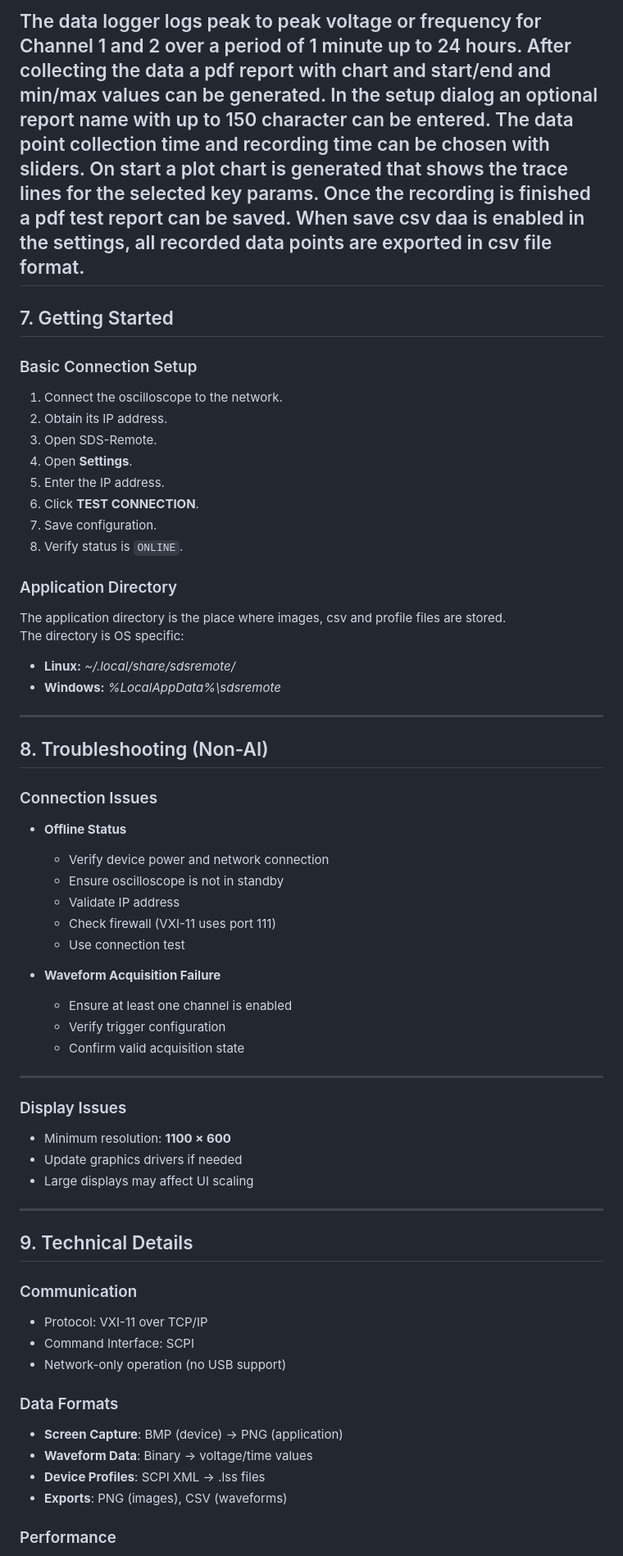
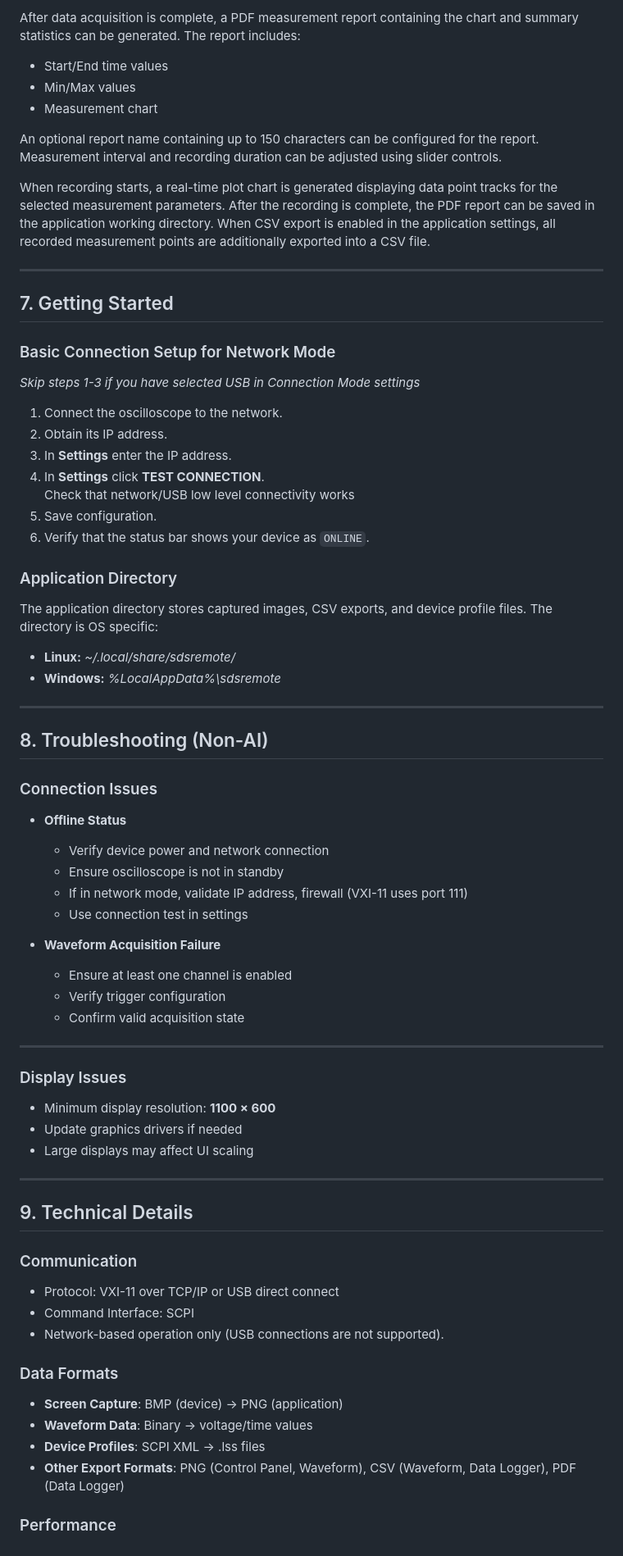
Before and after one commit to klumw/sdsremote, a Markdown page: docs/manual.md, the part around one of its changes. Shown at 82% size. Drawn GitHub-style.

Commit message:
fix(docs): enhance clarity and structure in manual, update connection requirements and feature descriptions

```diff
--- a/docs/manual.md
+++ b/docs/manual.md
@@ -207,25 +191,33 @@ The **Profiles** feature allows you to save and restore the configuration of you
 
-The data logger logs peak to peak voltage or frequency for Channel 1 and 2 over a period of 1 minute up to 24 hours. After collecting the data a pdf report with chart and
-start/end and min/max values can be generated. In the setup dialog an optional report name with up to 150 character can be entered. The data point collection time and recording time can be chosen with sliders.
-On start a plot chart is generated that shows the trace lines for the selected key params. Once the recording is finished a pdf test report can be saved. When save csv daa is enabled in the settings, all recorded data points are exported in csv file format.
+After data acquisition is complete, a PDF measurement report containing the chart and summary statistics can be generated. The report includes:
+
+- Start/End time values
+- Min/Max values
+- Measurement chart
+
+An optional report name containing up to 150 characters can be configured for the report. Measurement interval and recording duration can be adjusted using slider controls.
+
+When recording starts, a real-time plot chart is generated displaying data point tracks for the selected measurement parameters. After the recording is complete, the PDF report can be saved in the application working directory. When CSV export is enabled in the application settings, all recorded measurement points are additionally exported into a CSV file.
+
 ---
 
 ## 7. Getting Started
 
-### Basic Connection Setup
+### Basic Connection Setup for Network Mode
+
+*Skip steps 1-3 if you have selected USB in Connection Mode settings*
 
 1. Connect the oscilloscope to the network.
 2. Obtain its IP address.
-3. Open SDS-Remote.
-4. Open **Settings**.
-5. Enter the IP address.
-6. Click **TEST CONNECTION**.
-7. Save configuration.
-8. Verify status is `ONLINE`.
+3. In **Settings** enter the IP address.
+4. In **Settings** click **TEST CONNECTION**.
+   Check that network/USB low level connectivity works
+5. Save configuration.
+6. Verify that the status bar shows your device as `ONLINE`.
 
 ### Application Directory
 
-The application directory is the place where images, csv and profile files are stored.
+The application directory stores captured images, CSV exports, and device profile files.
 The directory is OS specific:
 
 * **Linux:** *~/.local/share/sdsremote/*
@@ -240,9 +232,8 @@ The directory is OS specific:
 * **Offline Status**
   * Verify device power and network connection
   * Ensure oscilloscope is not in standby
-  * Validate IP address
-  * Check firewall (VXI-11 uses port 111)
-  * Use connection test
+  * If in network mode, validate IP address, firewall (VXI-11 uses port 111)
+  * Use connection test in settings
 
 * **Waveform Acquisition Failure**
   * Ensure at least one channel is enabled
@@ -253,7 +244,7 @@ The directory is OS specific:
 
 ### Display Issues
 
-* Minimum resolution: **1100 × 600**
+* Minimum display resolution: **1100 × 600**
 * Update graphics drivers if needed
 * Large displays may affect UI scaling
 
@@ -263,16 +254,16 @@ The directory is OS specific:
 
 ### Communication
 
-* Protocol: VXI-11 over TCP/IP
+* Protocol: VXI-11 over TCP/IP or USB direct connect
 * Command Interface: SCPI
-* Network-only operation (no USB support)
+* Network-based operation only (USB connections are not supported).
 
 ### Data Formats
 
 * **Screen Capture**: BMP (device) → PNG (application)
 * **Waveform Data**: Binary → voltage/time values
 * **Device Profiles**: SCPI XML → .lss files
-* **Exports**: PNG (images), CSV (waveforms)
+* **Other Export Formats**: PNG (Control Panel, Waveform), CSV (Waveform, Data Logger), PDF (Data Logger)
 
 ### Performance
 
```
Also changed, not shown: other parts of docs/manual.md (+44 -60 lines).
